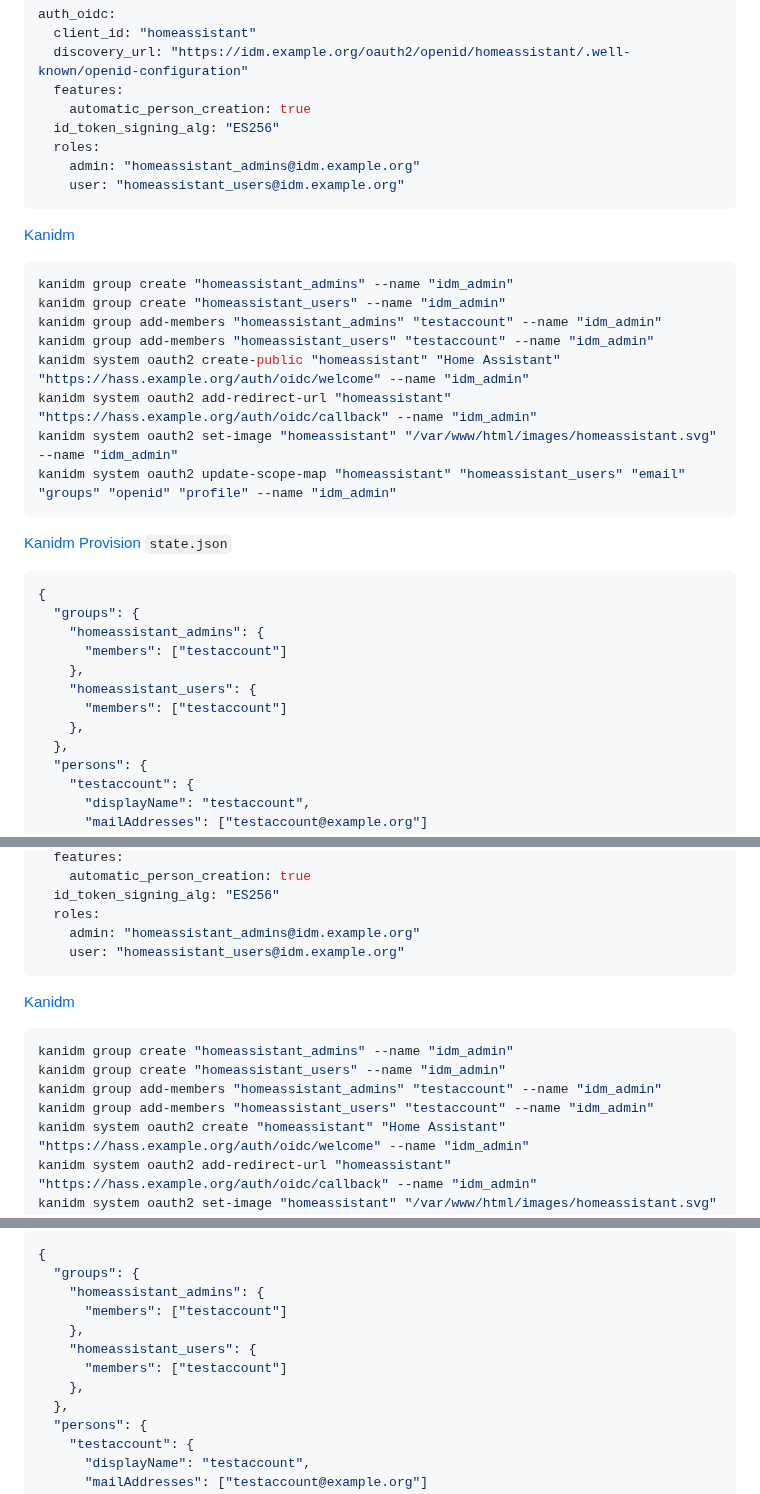
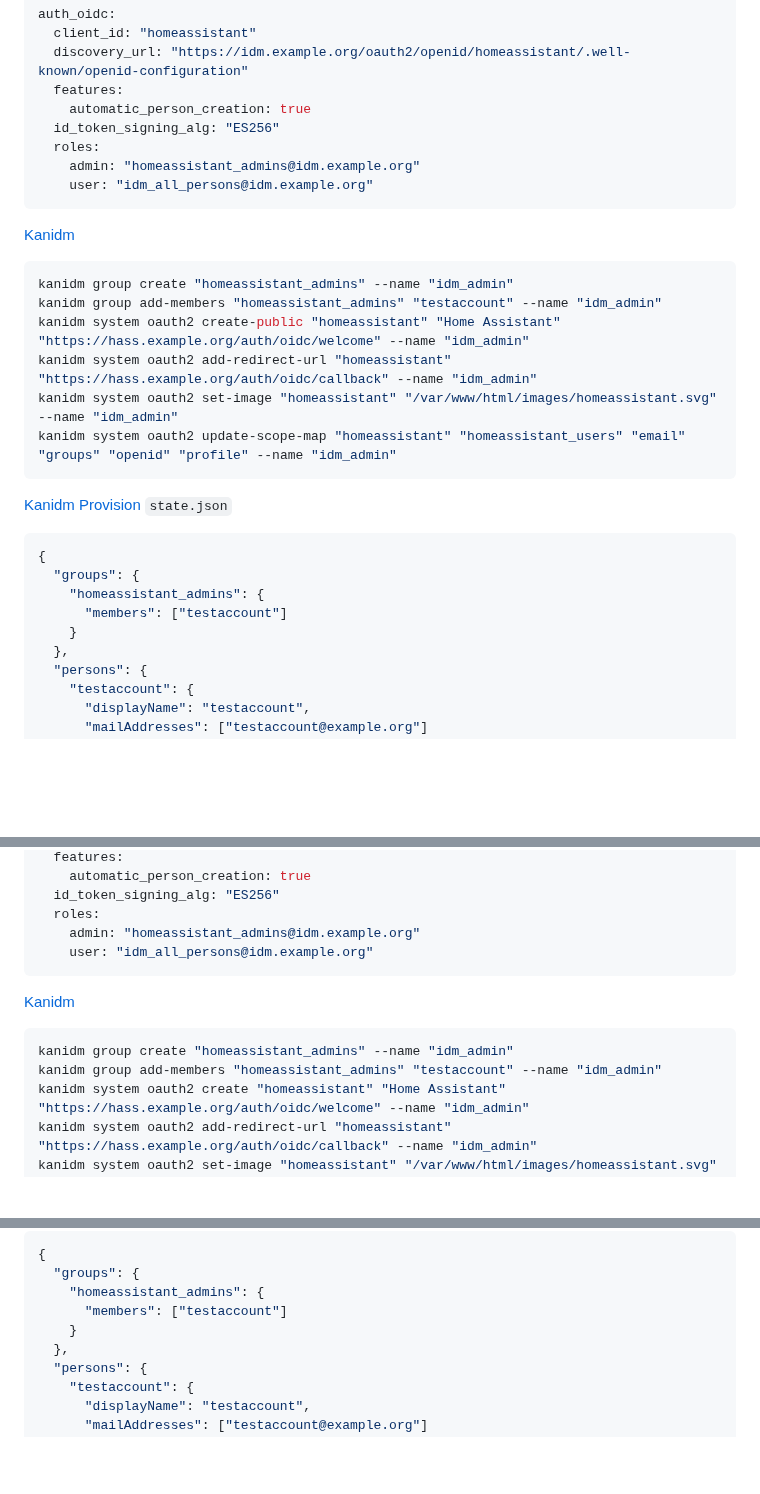
Before and after one commit to christiaangoossens/hass-oidc-auth, a Markdown page: docs/provider-configurations/kanidm.md, 3 parts joined by grey strips. Drawn GitHub-style; blank space fills up the shorter version.

Commit message:
feat(kanidm): delete homeassistant_users group

````diff
--- a/docs/provider-configurations/kanidm.md
+++ b/docs/provider-configurations/kanidm.md
@@ -13,16 +13,14 @@ auth_oidc:
   id_token_signing_alg: "ES256"
   roles:
     admin: "homeassistant_admins@idm.example.org"
-    user: "homeassistant_users@idm.example.org"
+    user: "idm_all_persons@idm.example.org"
 ```
 
 [Kanidm](https://github.com/kanidm/kanidm)
 
 ```shell
 kanidm group create "homeassistant_admins" --name "idm_admin"
-kanidm group create "homeassistant_users" --name "idm_admin"
 kanidm group add-members "homeassistant_admins" "testaccount" --name "idm_admin"
-kanidm group add-members "homeassistant_users" "testaccount" --name "idm_admin"
 kanidm system oauth2 create-public "homeassistant" "Home Assistant" "https://hass.example.org/auth/oidc/welcome" --name "idm_admin"
 kanidm system oauth2 add-redirect-url "homeassistant" "https://hass.example.org/auth/oidc/callback" --name "idm_admin"
 kanidm system oauth2 set-image "homeassistant" "/var/www/html/images/homeassistant.svg" --name "idm_admin"
@@ -36,10 +34,7 @@ kanidm system oauth2 update-scope-map "homeassistant" "homeassistant_users" "ema
   "groups": {
     "homeassistant_admins": {
       "members": ["testaccount"]
-    },
-    "homeassistant_users": {
-      "members": ["testaccount"]
-    },
+    }
   },
   "persons": {
     "testaccount": {
@@ -78,16 +73,14 @@ auth_oidc:
   id_token_signing_alg: "ES256"
   roles:
     admin: "homeassistant_admins@idm.example.org"
-    user: "homeassistant_users@idm.example.org"
+    user: "idm_all_persons@idm.example.org"
 ```
 
 [Kanidm](https://github.com/kanidm/kanidm)
 
 ```shell
 kanidm group create "homeassistant_admins" --name "idm_admin"
-kanidm group create "homeassistant_users" --name "idm_admin"
 kanidm group add-members "homeassistant_admins" "testaccount" --name "idm_admin"
-kanidm group add-members "homeassistant_users" "testaccount" --name "idm_admin"
 kanidm system oauth2 create "homeassistant" "Home Assistant" "https://hass.example.org/auth/oidc/welcome" --name "idm_admin"
 kanidm system oauth2 add-redirect-url "homeassistant" "https://hass.example.org/auth/oidc/callback" --name "idm_admin"
 kanidm system oauth2 set-image "homeassistant" "/var/www/html/images/homeassistant.svg" --name "idm_admin"
@@ -102,10 +95,7 @@ kanidm system oauth2 show-basic-secret "homeassistant" --name "idm_admin" | xarg
   "groups": {
     "homeassistant_admins": {
       "members": ["testaccount"]
-    },
-    "homeassistant_users": {
-      "members": ["testaccount"]
-    },
+    }
   },
   "persons": {
     "testaccount": {
````
